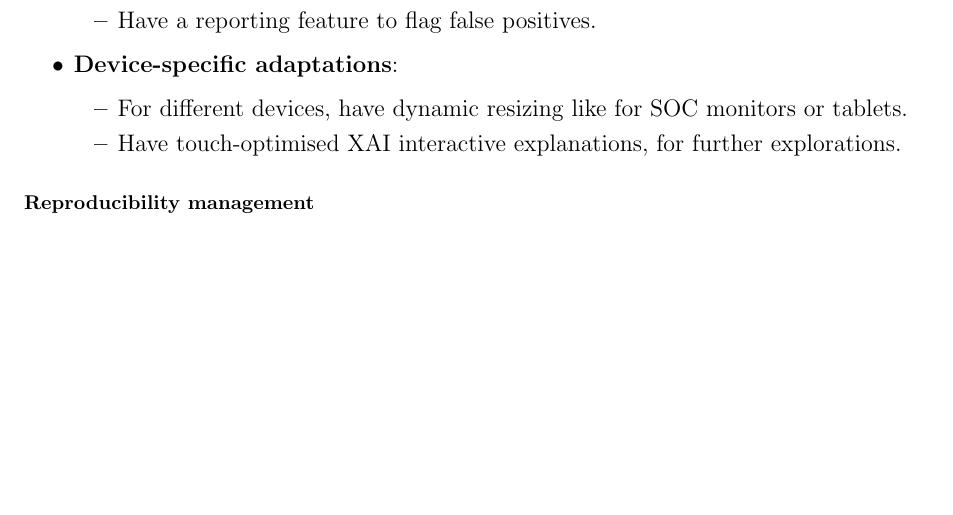
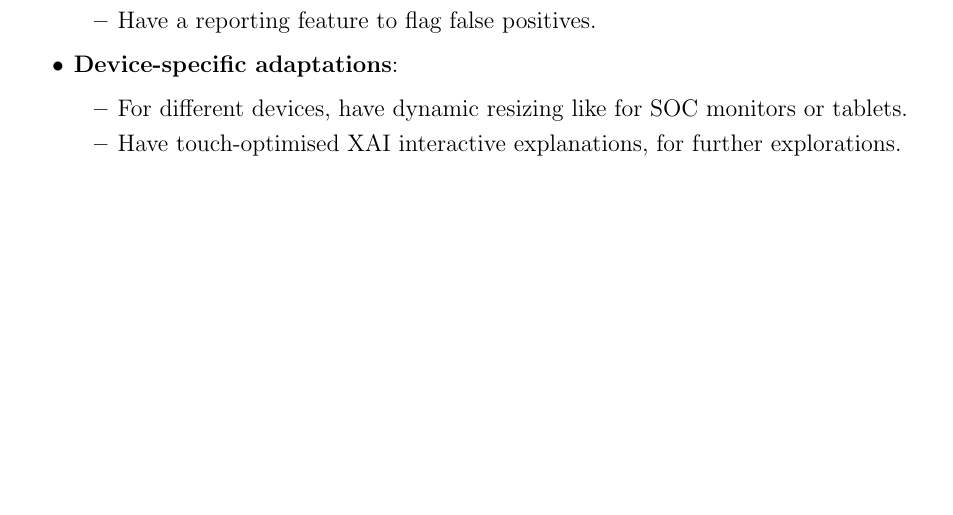
Before and after one commit to iArcanic/ai-phishing-detection-dissertation, a LaTeX document (report/main.tex, which reads report/sections/3-research-methodology/implementation-tools/reproducibility-management.tex): part of page 43 of 61, cut so that both start at the same text. Compiled offline with pdfLaTeX.

Commit message:
Completed Research methodology section

```diff
--- a/report/sections/3-research-methodology/implementation-tools/reproducibility-management.tex
+++ /dev/null
@@ -1,3 +0,0 @@
-% ai-phishing-detection-dissertation/report/sections/3-research-methodology/implementation-tools/reproducibility-management.tex
-
-\subsubsection*{Reproducibility management}
```
Also changed, not shown: report/main.tex (+0 -1 lines).
